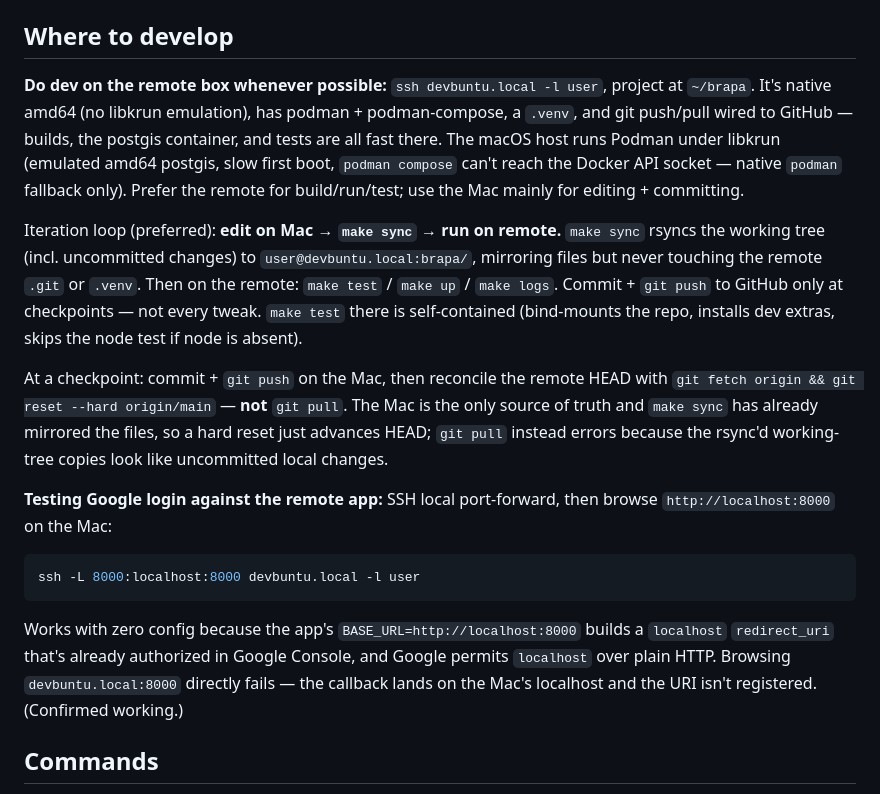
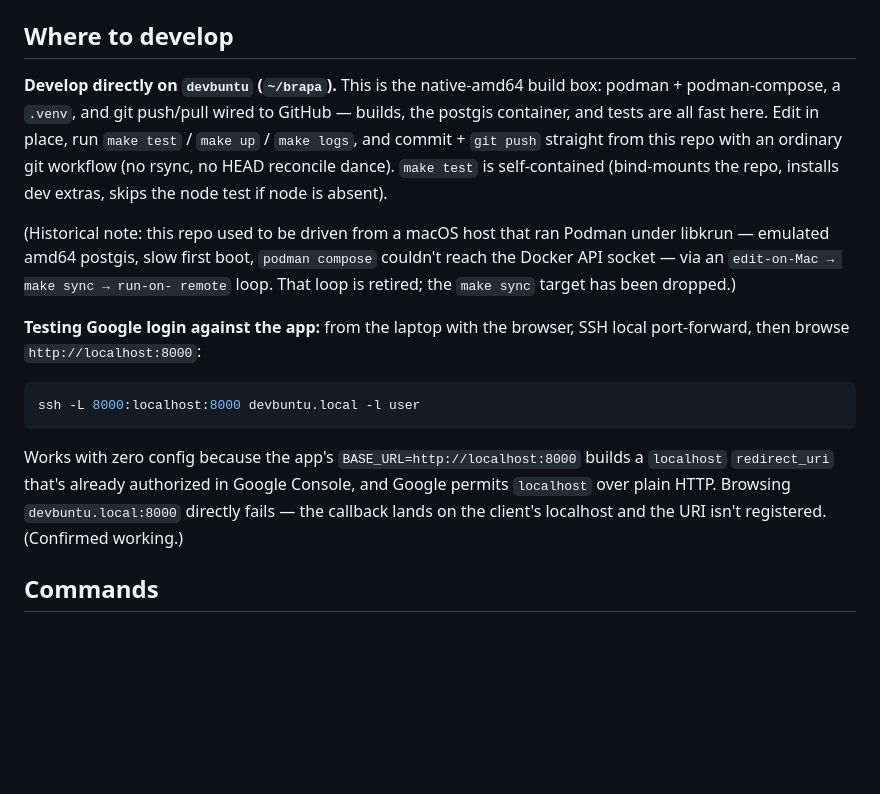
Before and after one commit to herpaderplerp/Brapa, a Markdown page: CLAUDE.md, the part around the change. GitHub-like rendering; blank space fills up the shorter version.

Commit message:
docs: dev happens on devbuntu, drop stale Mac/sync loop
This box (devbuntu) is the dev host; the edit-on-Mac → make sync →
fetch+reset reconcile loop is retired (make sync target already dropped
in 6660385). Document in-place dev with an ordinary git workflow and make
the Google-login port-forward note client-agnostic.

Co-Authored-By: Claude Opus 4.8 <noreply@anthropic.com>

````diff
--- a/CLAUDE.md
+++ b/CLAUDE.md
@@ -12,30 +12,21 @@ Full spec: `brapa_spec.md`. Implementation plan: `~/.claude/plans/quizzical-brew
 
 ## Where to develop
 
-**Do dev on the remote box whenever possible:** `ssh devbuntu.local -l user`,
-project at `~/brapa`. It's native amd64 (no libkrun emulation), has podman +
-podman-compose, a `.venv`, and git push/pull wired to GitHub — builds, the
-postgis container, and tests are all fast there. The macOS host runs Podman
-under libkrun (emulated amd64 postgis, slow first boot, `podman compose` can't
-reach the Docker API socket — native `podman` fallback only). Prefer the remote
-for build/run/test; use the Mac mainly for editing + committing.
+**Develop directly on `devbuntu` (`~/brapa`).** This is the native-amd64 build
+box: podman + podman-compose, a `.venv`, and git push/pull wired to GitHub —
+builds, the postgis container, and tests are all fast here. Edit in place, run
+`make test` / `make up` / `make logs`, and commit + `git push` straight from
+this repo with an ordinary git workflow (no rsync, no HEAD reconcile dance).
+`make test` is self-contained (bind-mounts the repo, installs dev extras, skips
+the node test if node is absent).
 
-Iteration loop (preferred): **edit on Mac → `make sync` → run on remote.**
-`make sync` rsyncs the working tree (incl. uncommitted changes) to
-`user@devbuntu.local:brapa/`, mirroring files but never touching the remote
-`.git` or `.venv`. Then on the remote: `make test` / `make up` / `make logs`.
-Commit + `git push` to GitHub only at checkpoints — not every tweak.
-`make test` there is self-contained (bind-mounts the repo, installs dev extras,
-skips the node test if node is absent).
+(Historical note: this repo used to be driven from a macOS host that ran Podman
+under libkrun — emulated amd64 postgis, slow first boot, `podman compose`
+couldn't reach the Docker API socket — via an `edit-on-Mac → make sync → run-on-
+remote` loop. That loop is retired; the `make sync` target has been dropped.)
 
-At a checkpoint: commit + `git push` on the Mac, then reconcile the remote HEAD
-with `git fetch origin && git reset --hard origin/main` — **not** `git pull`.
-The Mac is the only source of truth and `make sync` has already mirrored the
-files, so a hard reset just advances HEAD; `git pull` instead errors because the
-rsync'd working-tree copies look like uncommitted local changes.
-
-**Testing Google login against the remote app:** SSH local port-forward, then
-browse `http://localhost:8000` on the Mac:
+**Testing Google login against the app:** from the laptop with the browser, SSH
+local port-forward, then browse `http://localhost:8000`:
 
 ```sh
 ssh -L 8000:localhost:8000 devbuntu.local -l user
@@ -44,7 +35,7 @@ ssh -L 8000:localhost:8000 devbuntu.local -l user
 Works with zero config because the app's `BASE_URL=http://localhost:8000`
 builds a `localhost` `redirect_uri` that's already authorized in Google Console,
 and Google permits `localhost` over plain HTTP. Browsing `devbuntu.local:8000`
-directly fails — the callback lands on the Mac's localhost and the URI isn't
+directly fails — the callback lands on the client's localhost and the URI isn't
 registered. (Confirmed working.)
 
 ## Commands
````
